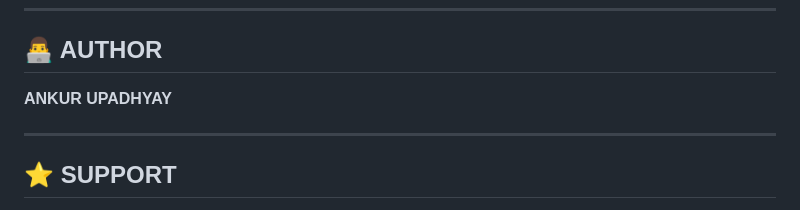
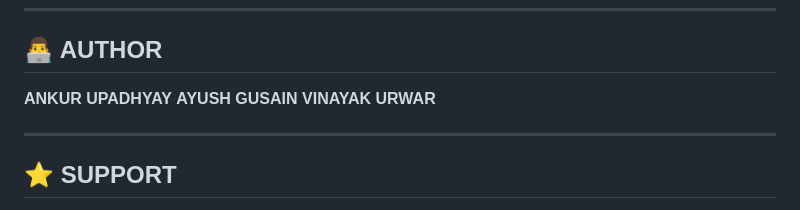
Before and after one commit to ankur6000/SMARTLOCAL_ONLINESTORE_BUSINESSPANEL365, a Markdown page: README.md, the part around the change. GitHub-like rendering.

```diff
--- a/README.md
+++ b/README.md
@@ -173,6 +173,8 @@ Start Command: npm start
 
 ## 👨‍💻 AUTHOR
 **ANKUR UPADHYAY**
+**AYUSH GUSAIN**
+**VINAYAK URWAR**
 
 ---
 
```
